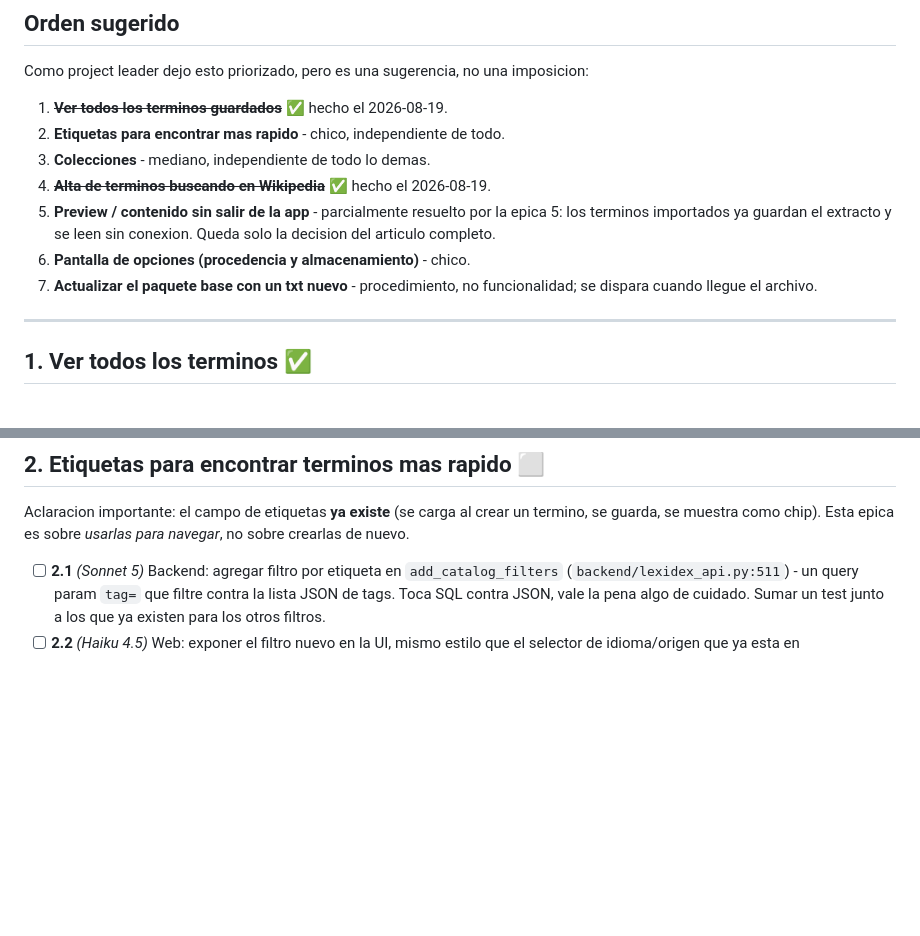
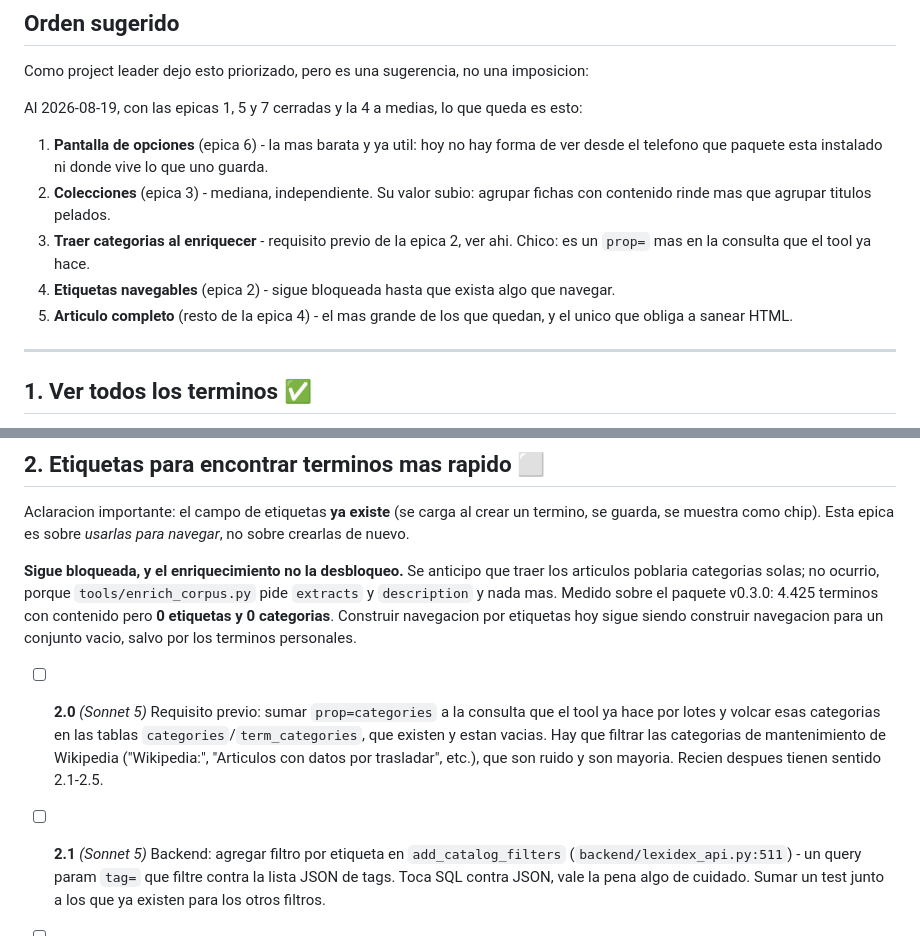
Before and after one commit to pasaporteN25/lexidex-mvp, a Markdown page: docs/personal-catalog-roadmap.md, 2 parts joined by grey strips. Rendered like a GitHub page; blank space fills up the shorter version.

Commit message:
Correct the backlog: enrichment did not populate categories
An earlier note assumed fetching articles would fill categories on its
own, so the tag-navigation epic would unblock itself. It did not --
enrich_corpus.py requests extracts and description only. Measured on
v0.3.0: 4425 terms with content, still 0 tags and 0 categories.

Records the prerequisite (add prop=categories to the batch query the
tool already makes, filtering Wikipedia's maintenance categories) and
reorders what is left now that epics 1, 5 and 7 are closed.

Co-Authored-By: Claude Opus 5 <noreply@anthropic.com>

```diff
--- a/docs/personal-catalog-roadmap.md
+++ b/docs/personal-catalog-roadmap.md
@@ -59,16 +59,20 @@ saber esto porque cambia el tamano real de la tarea:
 Como project leader dejo esto priorizado, pero es una sugerencia, no una
 imposicion:
 
-1. ~~**Ver todos los terminos guardados**~~ ✅ hecho el 2026-08-19.
-2. **Etiquetas para encontrar mas rapido** - chico, independiente de todo.
-3. **Colecciones** - mediano, independiente de todo lo demas.
-4. ~~**Alta de terminos buscando en Wikipedia**~~ ✅ hecho el 2026-08-19.
-5. **Preview / contenido sin salir de la app** - parcialmente resuelto por la
-   epica 5: los terminos importados ya guardan el extracto y se leen sin
-   conexion. Queda solo la decision del articulo completo.
-6. **Pantalla de opciones (procedencia y almacenamiento)** - chico.
-7. **Actualizar el paquete base con un txt nuevo** - procedimiento, no
-   funcionalidad; se dispara cuando llegue el archivo.
+Al 2026-08-19, con las epicas 1, 5 y 7 cerradas y la 4 a medias, lo que queda
+es esto:
+
+1. **Pantalla de opciones** (epica 6) - la mas barata y ya util: hoy no hay
+   forma de ver desde el telefono que paquete esta instalado ni donde vive lo
+   que uno guarda.
+2. **Colecciones** (epica 3) - mediana, independiente. Su valor subio: agrupar
+   fichas con contenido rinde mas que agrupar titulos pelados.
+3. **Traer categorias al enriquecer** - requisito previo de la epica 2, ver
+   ahi. Chico: es un `prop=` mas en la consulta que el tool ya hace.
+4. **Etiquetas navegables** (epica 2) - sigue bloqueada hasta que exista algo
+   que navegar.
+5. **Articulo completo** (resto de la epica 4) - el mas grande de los que
+   quedan, y el unico que obliga a sanear HTML.
 
 ---
 
@@ -120,6 +124,20 @@ titulos distintos (por ejemplo el articulo y su redireccion) no se detecta.
 Aclaracion importante: el campo de etiquetas **ya existe** (se carga al crear
 un termino, se guarda, se muestra como chip). Esta epica es sobre *usarlas
 para navegar*, no sobre crearlas de nuevo.
+
+**Sigue bloqueada, y el enriquecimiento no la desbloqueo.** Se anticipo que
+traer los articulos poblaria categorias solas; no ocurrio, porque
+`tools/enrich_corpus.py` pide `extracts` y `description` y nada mas. Medido
+sobre el paquete v0.3.0: 4.425 terminos con contenido pero **0 etiquetas y 0
+categorias**. Construir navegacion por etiquetas hoy sigue siendo construir
+navegacion para un conjunto vacio, salvo por los terminos personales.
+
+- [ ] **2.0** _(Sonnet 5)_ Requisito previo: sumar `prop=categories` a la
+      consulta que el tool ya hace por lotes y volcar esas categorias en las
+      tablas `categories`/`term_categories`, que existen y estan vacias. Hay
+      que filtrar las categorias de mantenimiento de Wikipedia ("Wikipedia:",
+      "Articulos con datos por trasladar", etc.), que son ruido y son
+      mayoria. Recien despues tienen sentido 2.1-2.5.
 
 - [ ] **2.1** _(Sonnet 5)_ Backend: agregar filtro por etiqueta en
       `add_catalog_filters` (`backend/lexidex_api.py:511`) - un query param
```
